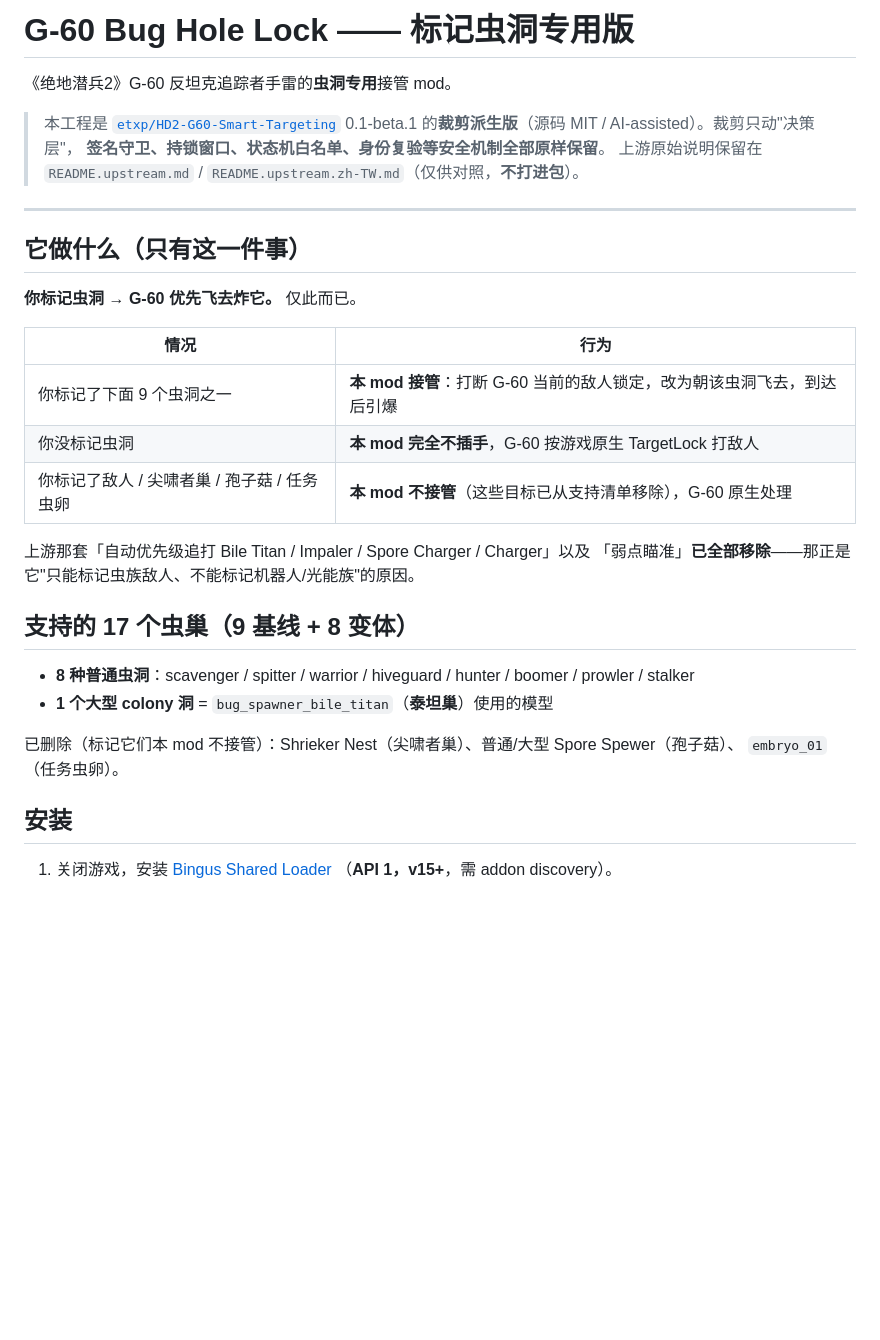
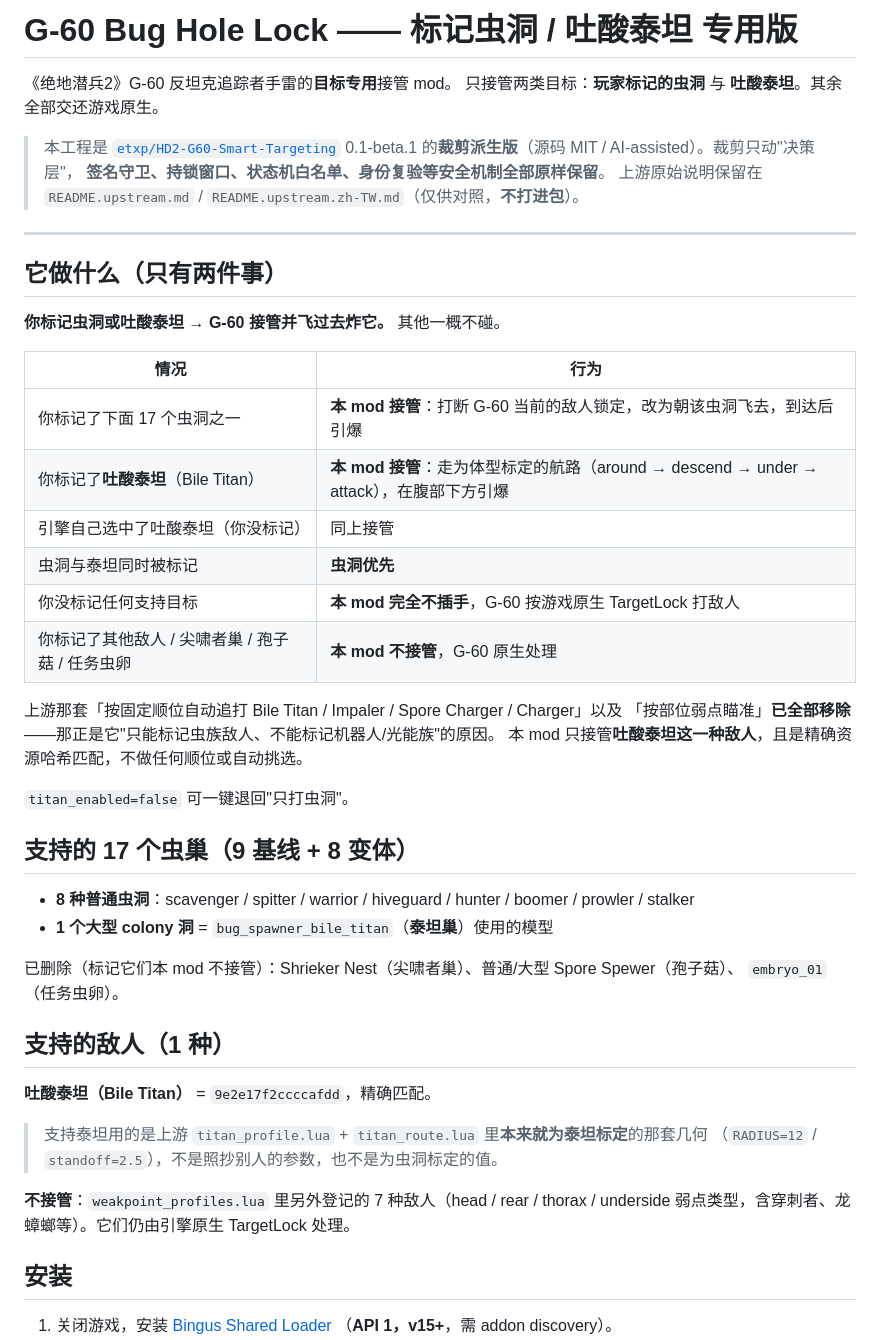
Before and after one commit to LovedeHua/HD2-G-60-Directed-Strike, a Markdown page: README.md, the part around one of its changes. Drawn GitHub-style; blank space fills up the shorter version.

Commit message:
docs: README 更新为 虫洞 + 吐酸泰坦 双目标，并补齐实机验证状态
- 标题与"它做什么"：加入泰坦行、虫洞优先、其它目标不接管
- 新增"支持的敌人（1 种）"章节，说明用的是上游为泰坦标定的几何
- 已知限制：补泰坦贴地时主动放弃（standoff 保护）、多雷同目标收尾
- 删除过时的"尚未上机跑过"，改为分项的实机验证状态表

```diff
--- a/README.md
+++ b/README.md
@@ -1,6 +1,7 @@
-# G-60 Bug Hole Lock —— 标记虫洞专用版
+# G-60 Bug Hole Lock —— 标记虫洞 / 吐酸泰坦 专用版
 
-《绝地潜兵2》G-60 反坦克追踪者手雷的**虫洞专用**接管 mod。
+《绝地潜兵2》G-60 反坦克追踪者手雷的**目标专用**接管 mod。
+只接管两类目标：**玩家标记的虫洞** 与 **吐酸泰坦**。其余全部交还游戏原生。
 
 > 本工程是 [`etxp/HD2-G60-Smart-Targeting`](https://github.com/etxp/HD2-G60-Smart-Targeting)
 > 0.1-beta.1 的**裁剪派生版**（源码 MIT / AI-assisted）。裁剪只动"决策层"，
@@ -9,18 +10,24 @@
 
 ---
 
-## 它做什么（只有这一件事）
+## 它做什么（只有两件事）
 
-**你标记虫洞 → G-60 优先飞去炸它。** 仅此而已。
+**你标记虫洞或吐酸泰坦 → G-60 接管并飞过去炸它。** 其他一概不碰。
 
 | 情况 | 行为 |
 |---|---|
-| 你标记了下面 9 个虫洞之一 | **本 mod 接管**：打断 G-60 当前的敌人锁定，改为朝该虫洞飞去，到达后引爆 |
-| 你没标记虫洞 | **本 mod 完全不插手**，G-60 按游戏原生 TargetLock 打敌人 |
-| 你标记了敌人 / 尖啸者巢 / 孢子菇 / 任务虫卵 | **本 mod 不接管**（这些目标已从支持清单移除），G-60 原生处理 |
+| 你标记了下面 17 个虫洞之一 | **本 mod 接管**：打断 G-60 当前的敌人锁定，改为朝该虫洞飞去，到达后引爆 |
+| 你标记了**吐酸泰坦**（Bile Titan） | **本 mod 接管**：走为体型标定的航路（around → descend → under → attack），在腹部下方引爆 |
+| 引擎自己选中了吐酸泰坦（你没标记） | 同上接管 |
+| 虫洞与泰坦同时被标记 | **虫洞优先** |
+| 你没标记任何支持目标 | **本 mod 完全不插手**，G-60 按游戏原生 TargetLock 打敌人 |
+| 你标记了其他敌人 / 尖啸者巢 / 孢子菇 / 任务虫卵 | **本 mod 不接管**，G-60 原生处理 |
 
-上游那套「自动优先级追打 Bile Titan / Impaler / Spore Charger / Charger」以及
-「弱点瞄准」**已全部移除**——那正是它"只能标记虫族敌人、不能标记机器人/光能族"的原因。
+上游那套「按固定顺位自动追打 Bile Titan / Impaler / Spore Charger / Charger」以及
+「按部位弱点瞄准」**已全部移除**——那正是它"只能标记虫族敌人、不能标记机器人/光能族"的原因。
+本 mod 只接管**吐酸泰坦这一种敌人**，且是精确资源哈希匹配，不做任何顺位或自动挑选。
+
+`titan_enabled=false` 可一键退回"只打虫洞"。
 
 ## 支持的 17 个虫巢（9 基线 + 8 变体）
 
@@ -29,6 +36,16 @@
 
 已删除（标记它们本 mod 不接管）：Shrieker Nest（尖啸者巢）、普通/大型 Spore Spewer（孢子菇）、
 `embryo_01`（任务虫卵）。
+
+## 支持的敌人（1 种）
+
+**吐酸泰坦（Bile Titan）** = `9e2e17f2ccccafdd`，精确匹配。
+
+> 支持泰坦用的是上游 `titan_profile.lua` + `titan_route.lua` 里**本来就为泰坦标定**的那套几何
+> （`RADIUS=12` / `standoff=2.5`），不是照抄别人的参数，也不是为虫洞标定的值。
+
+**不接管**：`weakpoint_profiles.lua` 里另外登记的 7 种敌人（head / rear / thorax / underside
+弱点类型，含穿刺者、龙蟑螂等）。它们仍由引擎原生 TargetLock 处理。
 
 ## 安装
 
```
Also changed, not shown: other parts of README.md (+18 -2 lines).
